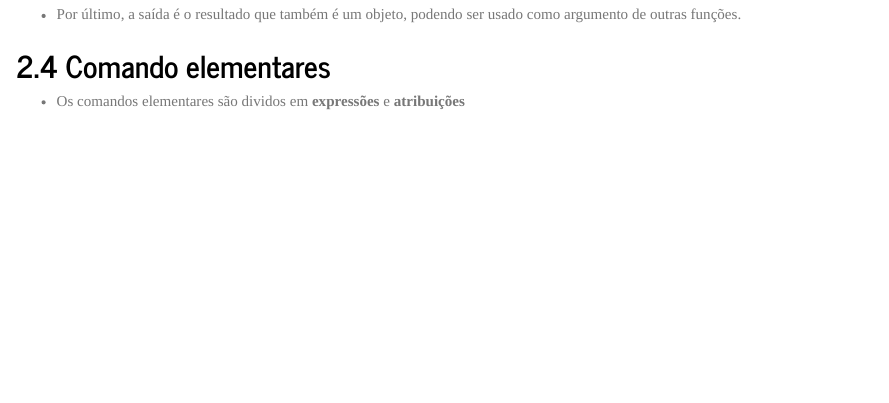
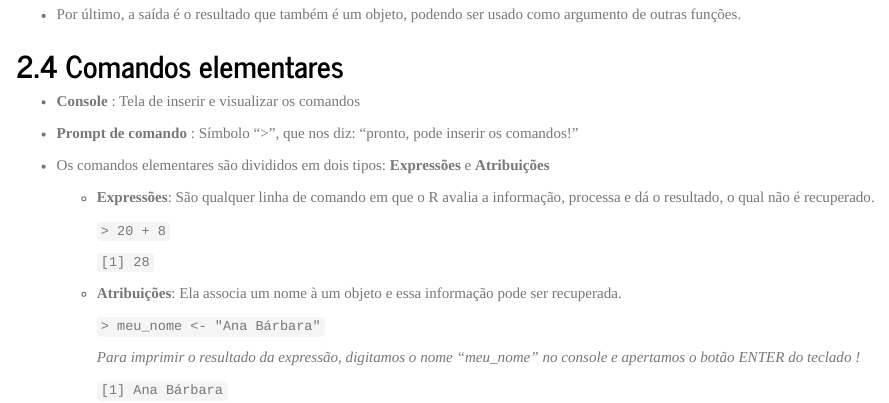
Before and after one commit to anabmol/discestcomp, an R Markdown document (rel01/index.Rmd): the page in a window 1100 px wide, from 1370 px down. The pictures show the output file rel01/index.html that the author committed with the source, opened offline.

Commit message:
Atualizando relatório

```diff
--- a/rel01/index.Rmd
+++ b/rel01/index.Rmd
@@ -77,6 +77,24 @@ Diante do objetivo do relatório apresentaremos nas próximas subseções, os po
  - A execução dessas funções, tendo em vista a entrada, é baseada em argumentos (dados, fórmulas, expressões, entre outros) ou argumentos padrões que já são pré-estabelecidos  na criação da função.
  - Por último, a saída é o resultado que também é um objeto, podendo ser usado como argumento de outras funções.
 
-## Comando elementares
+## Comandos elementares
 
- - Os comandos elementares são dividos em **expressões** e **atribuições**
+ - **Console** : Tela de inserir e visualizar os comandos
+ - **Prompt de comando** : Símbolo ">", que nos diz: "pronto, pode inserir os comandos!"
+
+ - Os comandos elementares são divididos em dois tipos: **Expressões** e **Atribuições**
+
+   - **Expressões**: São qualquer linha de comando em que o R avalia a informação, processa e dá o resultado, o qual não é recuperado.
+
+      ` > 20 + 8 `
+
+      `[1] 28 `
+
+   - **Atribuições**: Ela associa um nome à um objeto e essa informação pode ser recuperada.
+
+      ` > meu_nome <- "Ana Bárbara" `
+
+      *Para imprimir o resultado da expressão, digitamos o nome*
+      *"meu_nome" no console e apertamos o botão ENTER do teclado !*
+
+      `[1] Ana Bárbara`
```
Also changed, not shown: rel01/index.html.
